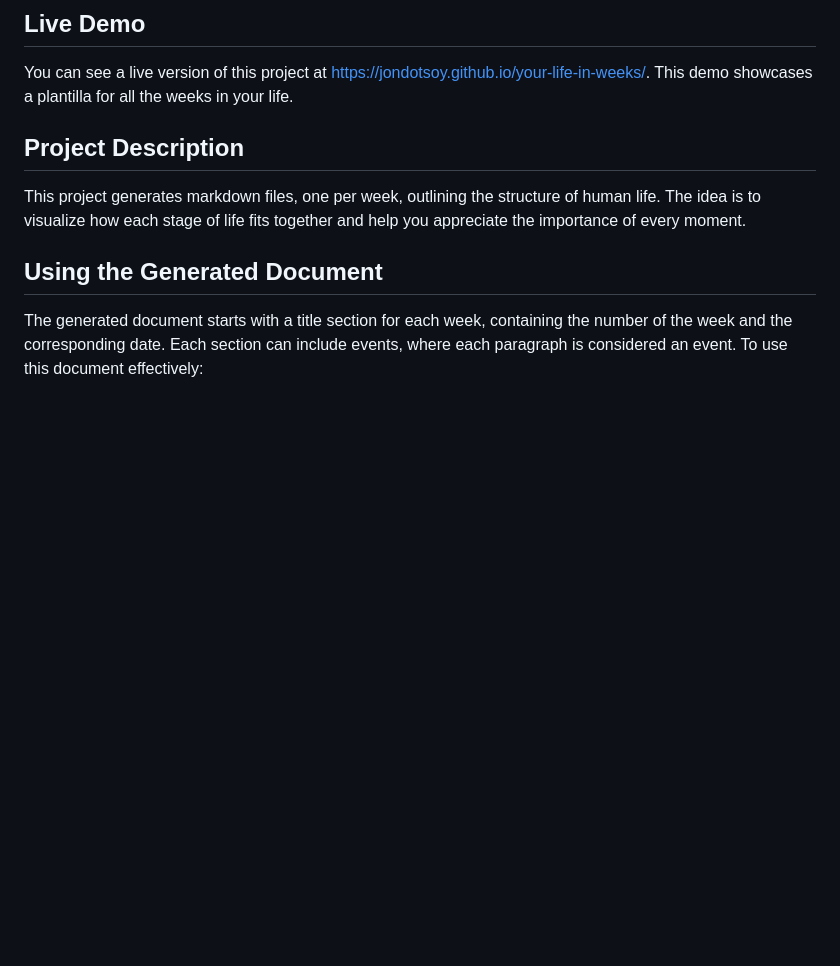
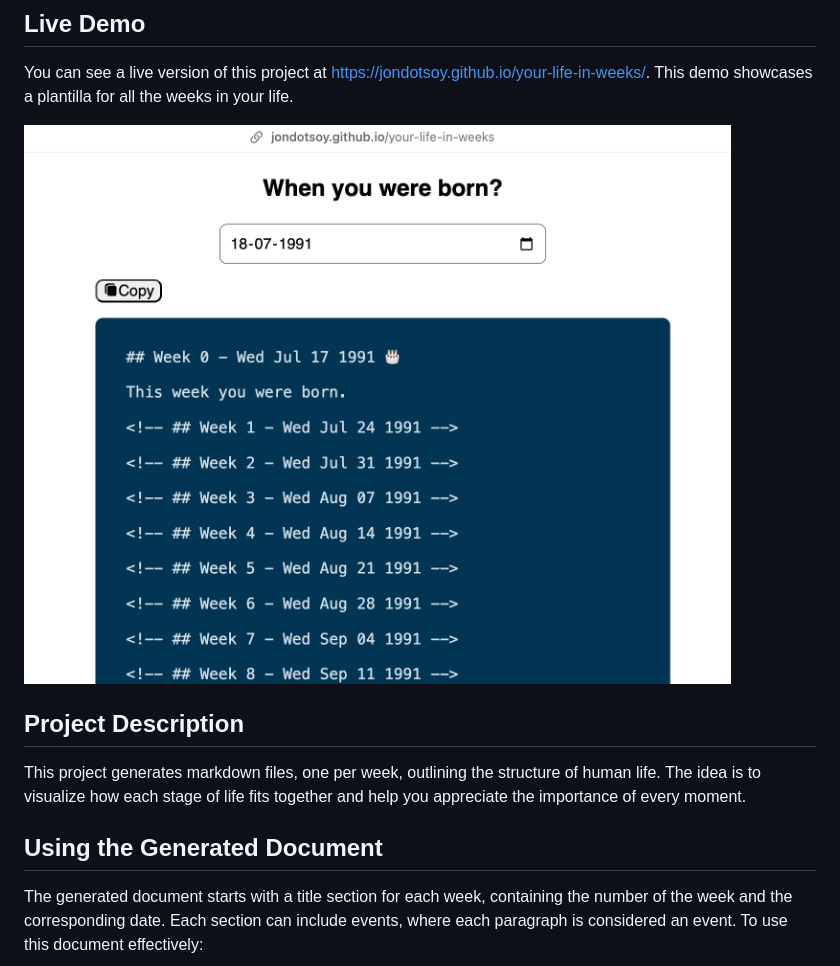
Before and after one commit to JonDotsoy/your-life-in-weeks, a Markdown page: README.md, the part around the change. Rendered like a GitHub page; pictures changed too: docs/assets/life-demo.png (added); blank space fills up the shorter version.

Commit message:
docs: upgrade document sample

```diff
--- a/README.md
+++ b/README.md
@@ -7,6 +7,8 @@ This project is inspired by the article "Your Life in Weeks" published on Wait B
 ## Live Demo
 
 You can see a live version of this project at https://jondotsoy.github.io/your-life-in-weeks/. This demo showcases a plantilla for all the weeks in your life.
+
+![Life Demo](docs/assets/life-demo.png)
 
 ## Project Description
 
```
